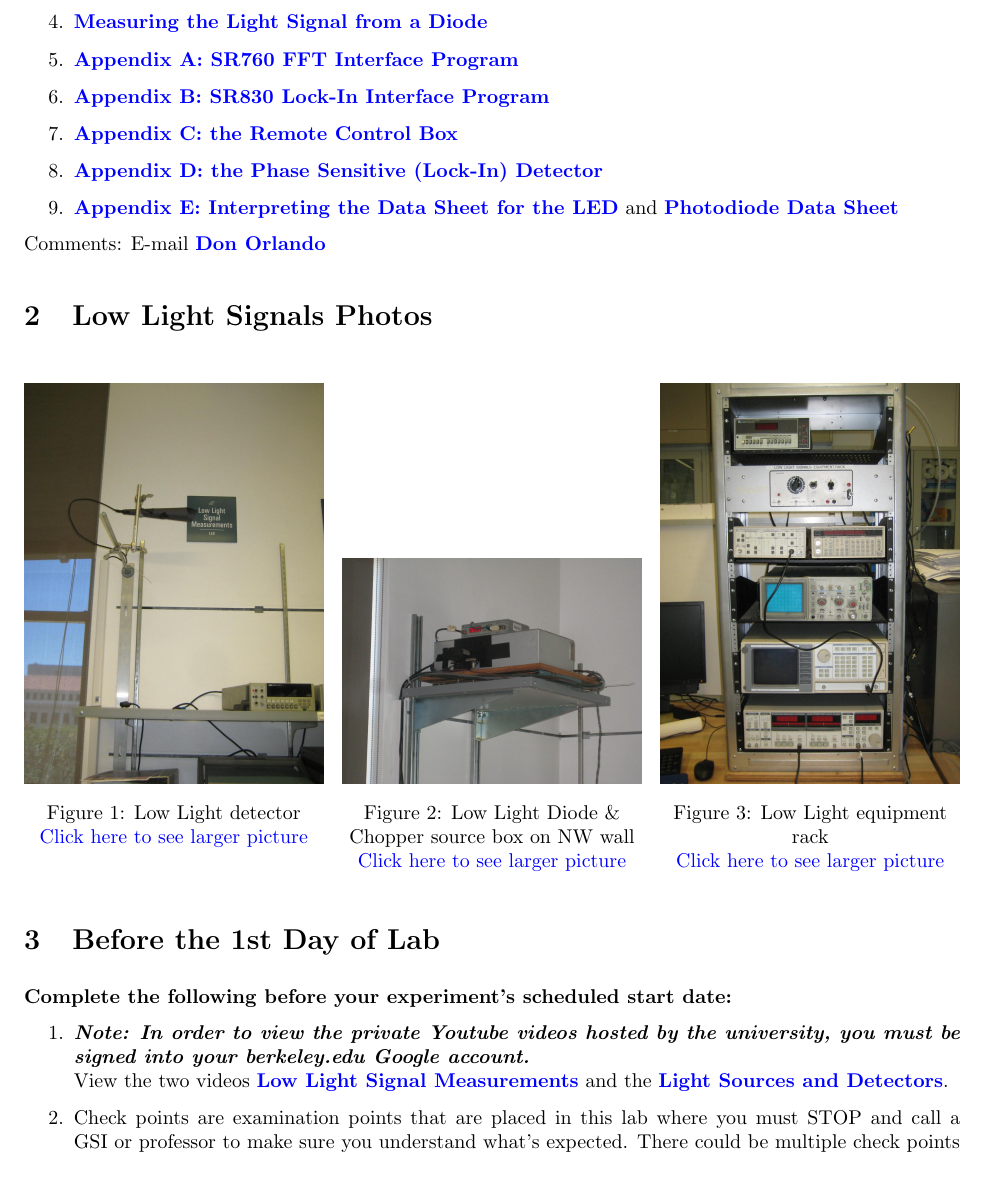
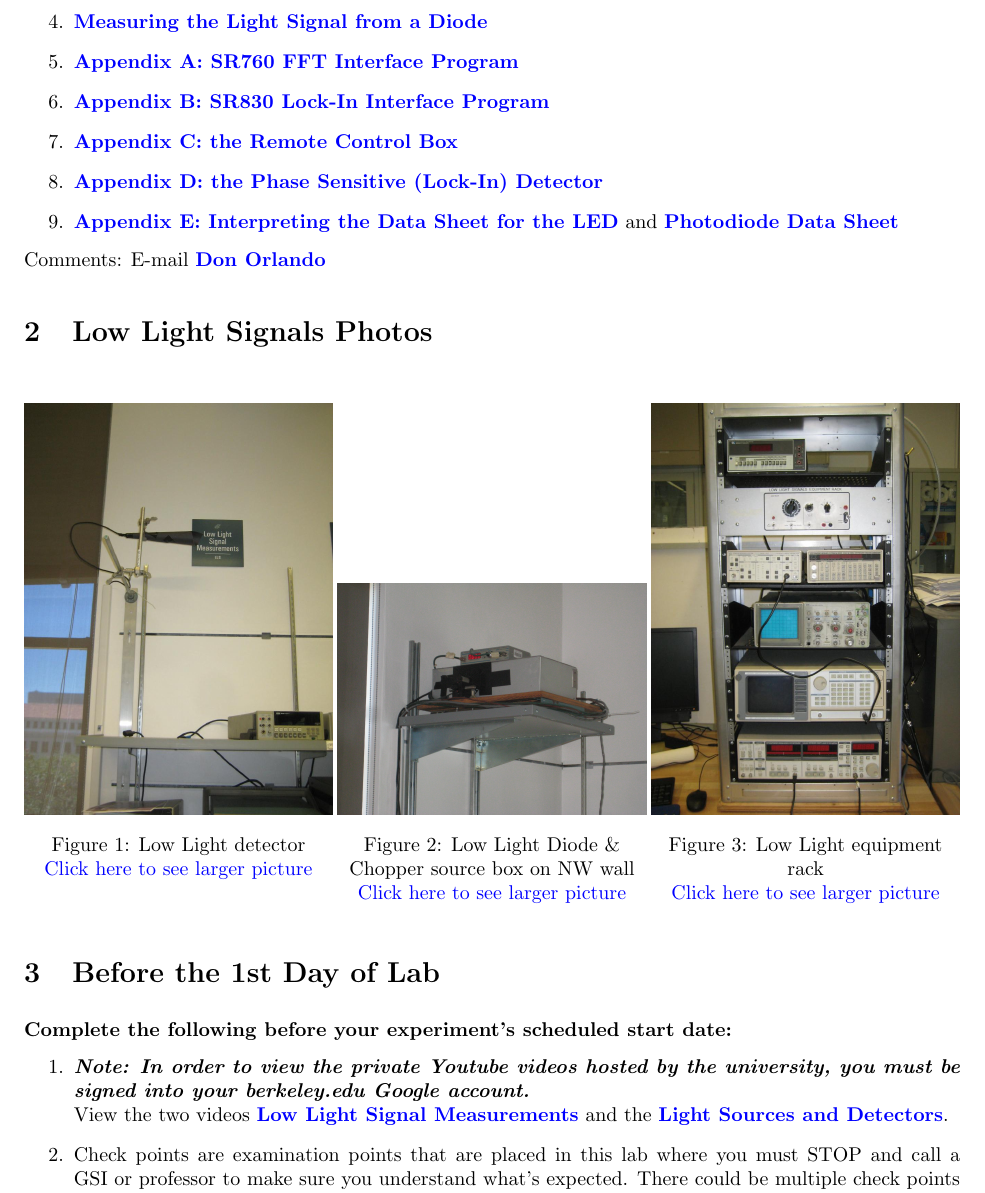
Before and after one commit to DrWinthrop/111BC, a LaTeX document (LLS/LLS.tex): part of page 3 of 28, cut so that both start at the same text. Compiled offline with pdfLaTeX.

Commit message:
COM Final

```diff
--- a/LLS/LLS.tex
+++ b/LLS/LLS.tex
@@ -73,18 +73,18 @@ Thank you to Professor Roger Falcone for his ideas of this experiment. This expe
 \noindent
 \begin{figure}[H]
 \captionsetup{justification=centering}
-\minipage[t]{0.32\linewidth}
+\minipage[t]{0.33\linewidth}
   \href{http://experimentationlab.berkeley.edu/sites/default/files/IMG_4091.JPG}{\includegraphics[width=\linewidth,keepaspectratio]{images/IMG_4091.JPG}}
   \caption{Low Light detector \\ \href{http://experimentationlab.berkeley.edu/sites/default/files/IMG_4091.JPG}{Click here to see larger picture}}
   \label{fig:IMG_4091.jpg}
 \endminipage\hfill
-\minipage[t]{0.32\linewidth}
+\minipage[t]{0.33\linewidth}
   \href{http://experimentationlab.berkeley.edu/sites/default/files/images/LLS-Source_3439.jpg}{\includegraphics[width=\linewidth,keepaspectratio]{images/LLS-Source_3439.jpg}}
   \caption{Low Light Diode \& Chopper source box on NW wall \\
   \href{http://experimentationlab.berkeley.edu/sites/default/files/images/LLS-Source_3439.jpg}{Click here to see larger picture}}
   \label{fig:LLS-Source_3439.jpg}
 \endminipage\hfill
-\minipage[t]{0.32\linewidth}
+\minipage[t]{0.33\linewidth}
   \href{http://experimentationlab.berkeley.edu/sites/default/files/IMG_4088.JPG}{\includegraphics[width=\linewidth,keepaspectratio]{images/IMG_4088.JPG}}
   \caption{Low Light equipment rack \\ \href{http://experimentationlab.berkeley.edu/sites/default/files/IMG_4088.JPG}{Click here to see larger picture}}
   \label{fig:PigCollimator}
```
